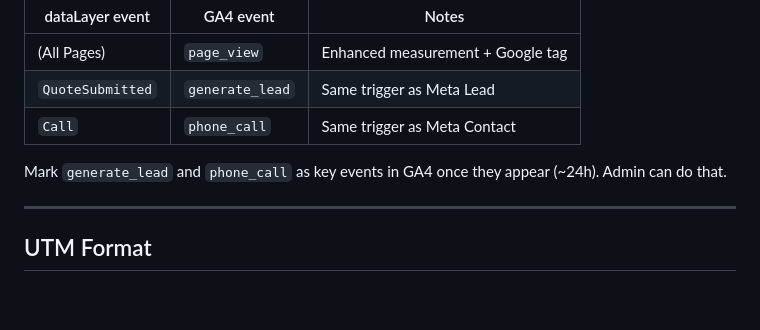
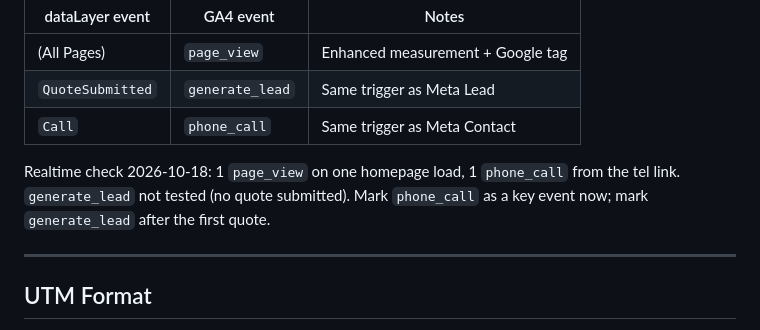
Before and after one commit to 5h0kun1n/creative-studio, a Markdown page: TECH_HANDOFF.md, the part around the change. GitHub-like rendering; blank space fills up the shorter version.

Commit message:
Record the GA4 Realtime pass so Marketing knows page_view and phone_call are live.
Co-authored-by: Cursor <cursoragent@cursor.com>

```diff
--- a/TECH_HANDOFF.md
+++ b/TECH_HANDOFF.md
@@ -62,7 +62,7 @@ Property `[creativstudio.co](https://creativstudio.co/)` ID `559502591`. Web str
 | `QuoteSubmitted`   | `generate_lead`  | Same trigger as Meta Lead |
 | `Call`             | `phone_call`     | Same trigger as Meta Contact |
 
-Mark `generate_lead` and `phone_call` as key events in GA4 once they appear (~24h). Admin can do that.
+Realtime check 2026-10-18: 1 `page_view` on one homepage load, 1 `phone_call` from the tel link. `generate_lead` not tested (no quote submitted). Mark `phone_call` as a key event now; mark `generate_lead` after the first quote.
 
 ---
 
```
Also changed, not shown: STATUS.md (+2 -2 lines), TRACKING.md (+2 -2 lines).
